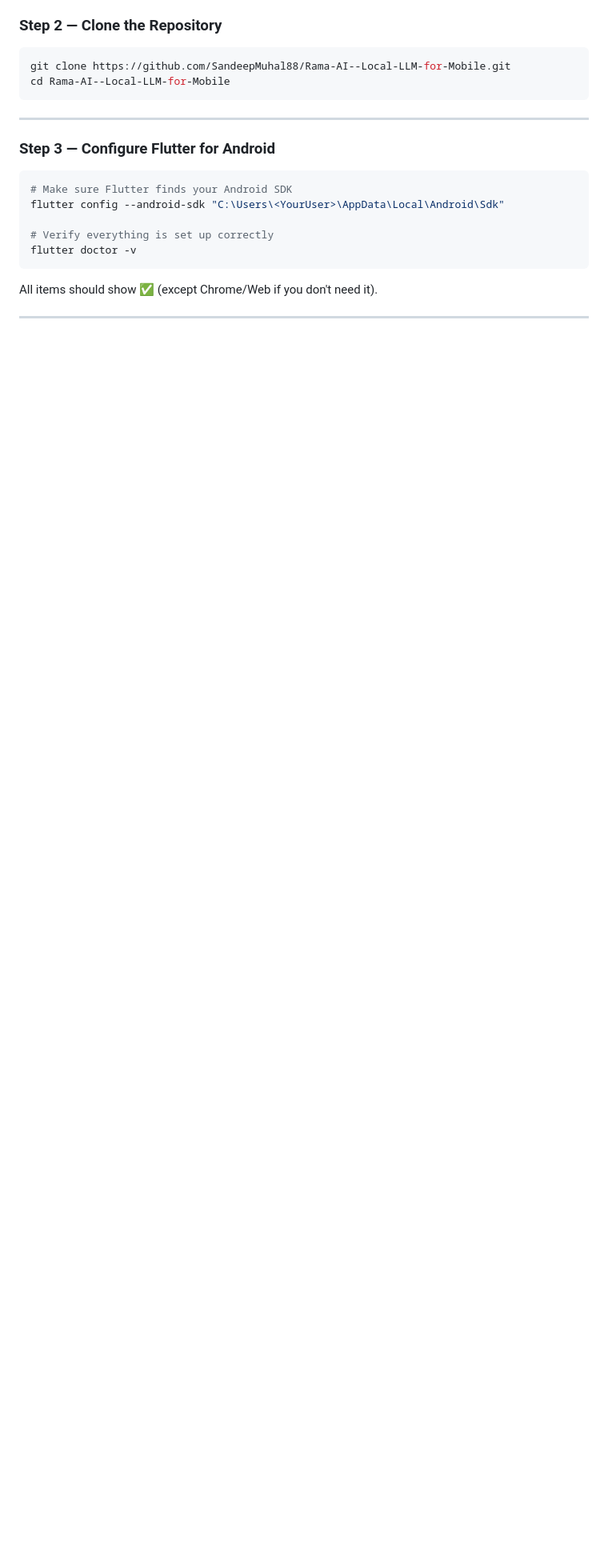
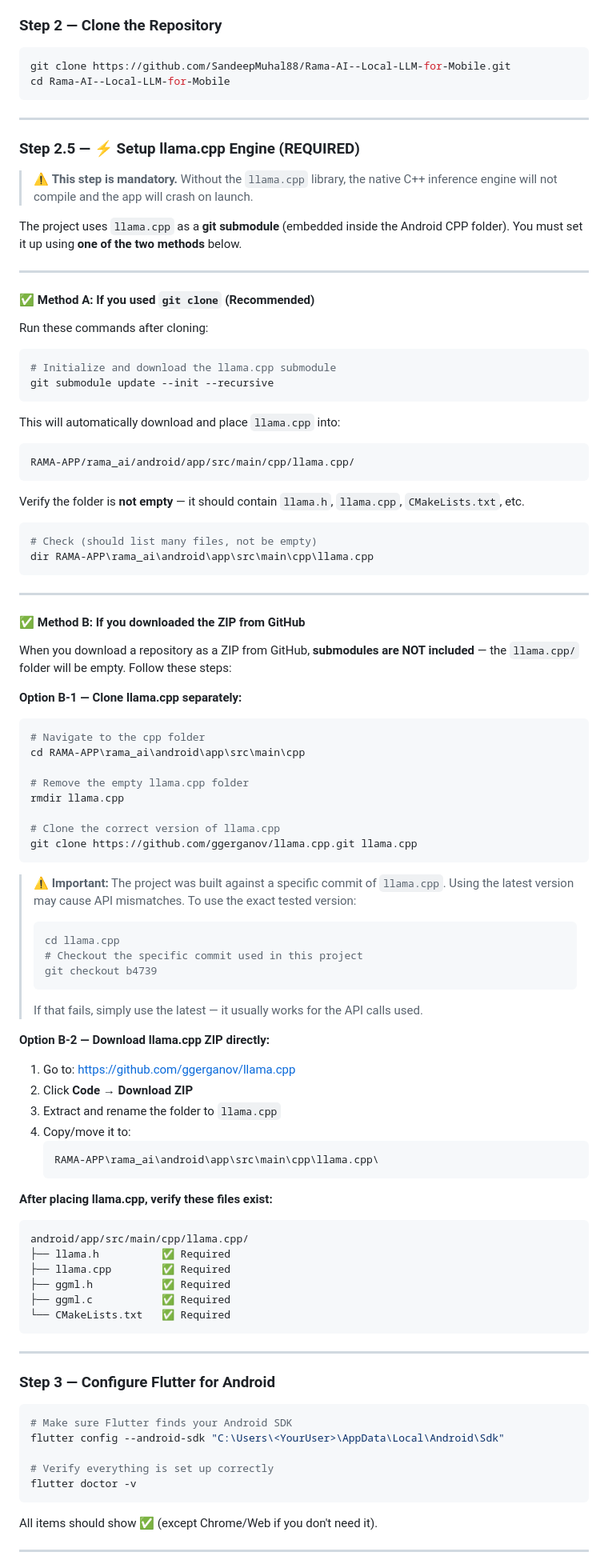
Before and after one commit to SandeepMuhal88/Rama-AI--Local-LLM-for-Mobile, a Markdown page: Readme.md, the part around one of its changes. Shown at 80% size. Drawn GitHub-style; blank space fills up the shorter version.

````diff
--- a/Readme.md
+++ b/Readme.md
@@ -142,6 +142,85 @@ Set `JAVA_HOME` environment variable to your JDK 17 path if needed.
 ```bash
 git clone https://github.com/SandeepMuhal88/Rama-AI--Local-LLM-for-Mobile.git
 cd Rama-AI--Local-LLM-for-Mobile
+```
+
+---
+
+### Step 2.5 — ⚡ Setup llama.cpp Engine (REQUIRED)
+
+> ⚠️ **This step is mandatory.** Without the `llama.cpp` library, the native C++ inference engine will not compile and the app will crash on launch.
+
+The project uses `llama.cpp` as a **git submodule** (embedded inside the Android CPP folder). You must set it up using **one of the two methods** below.
+
+---
+
+#### ✅ Method A: If you used `git clone` (Recommended)
+
+Run these commands after cloning:
+
+```bash
+# Initialize and download the llama.cpp submodule
+git submodule update --init --recursive
+```
+
+This will automatically download and place `llama.cpp` into:
+```
+RAMA-APP/rama_ai/android/app/src/main/cpp/llama.cpp/
+```
+
+Verify the folder is **not empty** — it should contain `llama.h`, `llama.cpp`, `CMakeLists.txt`, etc.
+
+```powershell
+# Check (should list many files, not be empty)
+dir RAMA-APP\rama_ai\android\app\src\main\cpp\llama.cpp
+```
+
+---
+
+#### ✅ Method B: If you downloaded the ZIP from GitHub
+
+When you download a repository as a ZIP from GitHub, **submodules are NOT included** — the `llama.cpp/` folder will be empty. Follow these steps:
+
+**Option B-1 — Clone llama.cpp separately:**
+
+```bash
+# Navigate to the cpp folder
+cd RAMA-APP\rama_ai\android\app\src\main\cpp
+
+# Remove the empty llama.cpp folder
+rmdir llama.cpp
+
+# Clone the correct version of llama.cpp
+git clone https://github.com/ggerganov/llama.cpp.git llama.cpp
+```
+
+> ⚠️ **Important:** The project was built against a specific commit of `llama.cpp`. Using the latest version may cause API mismatches. To use the exact tested version:
+>
+> ```bash
+> cd llama.cpp
+> # Checkout the specific commit used in this project
+> git checkout b4739
+> ```
+> If that fails, simply use the latest — it usually works for the API calls used.
+
+**Option B-2 — Download llama.cpp ZIP directly:**
+
+1. Go to: https://github.com/ggerganov/llama.cpp
+2. Click **Code → Download ZIP**
+3. Extract and rename the folder to `llama.cpp`
+4. Copy/move it to:
+   ```
+   RAMA-APP\rama_ai\android\app\src\main\cpp\llama.cpp\
+   ```
+
+**After placing llama.cpp, verify these files exist:**
+```
+android/app/src/main/cpp/llama.cpp/
+├── llama.h          ✅ Required
+├── llama.cpp        ✅ Required
+├── ggml.h           ✅ Required
+├── ggml.c           ✅ Required
+└── CMakeLists.txt   ✅ Required
 ```
 
 ---
````
Also changed, not shown: other parts of Readme.md (+15 -7 lines).
